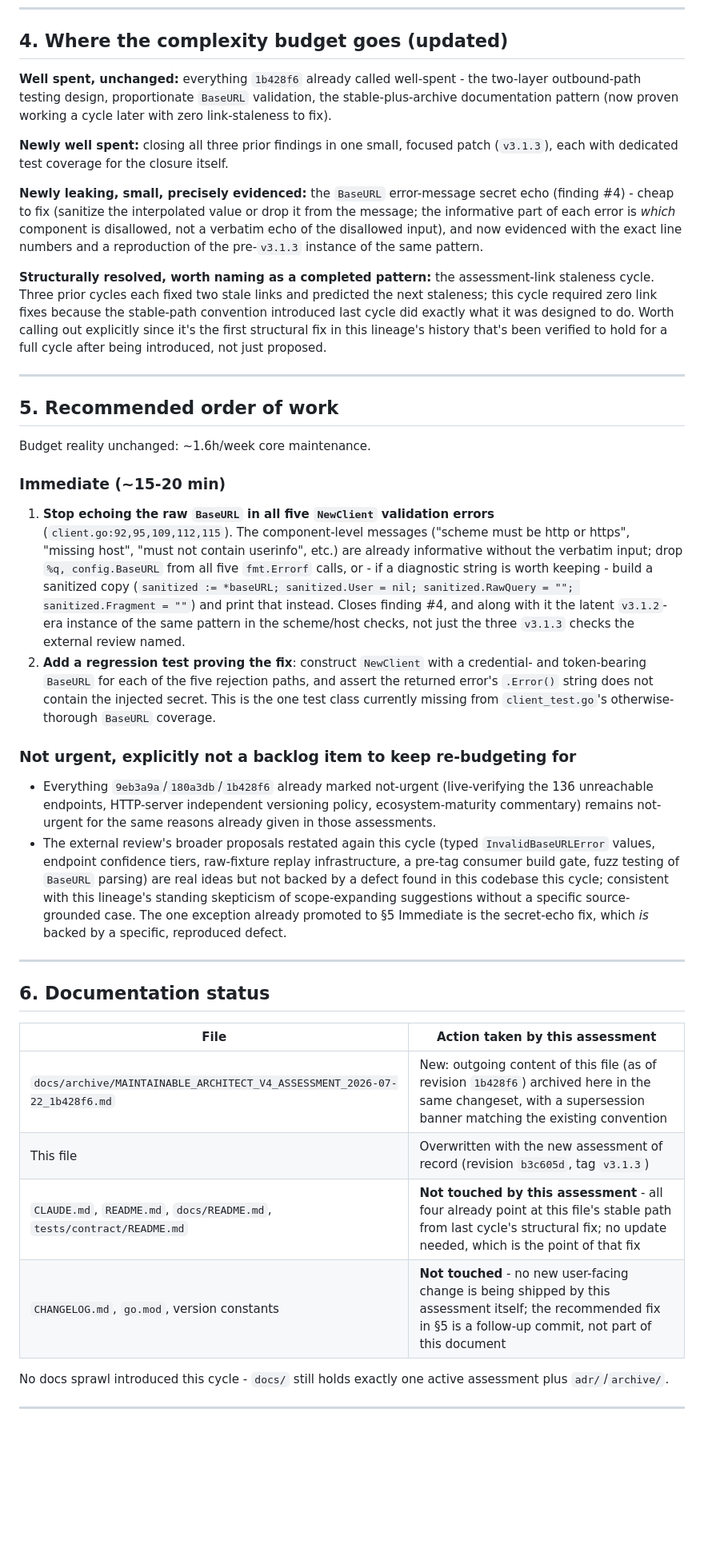
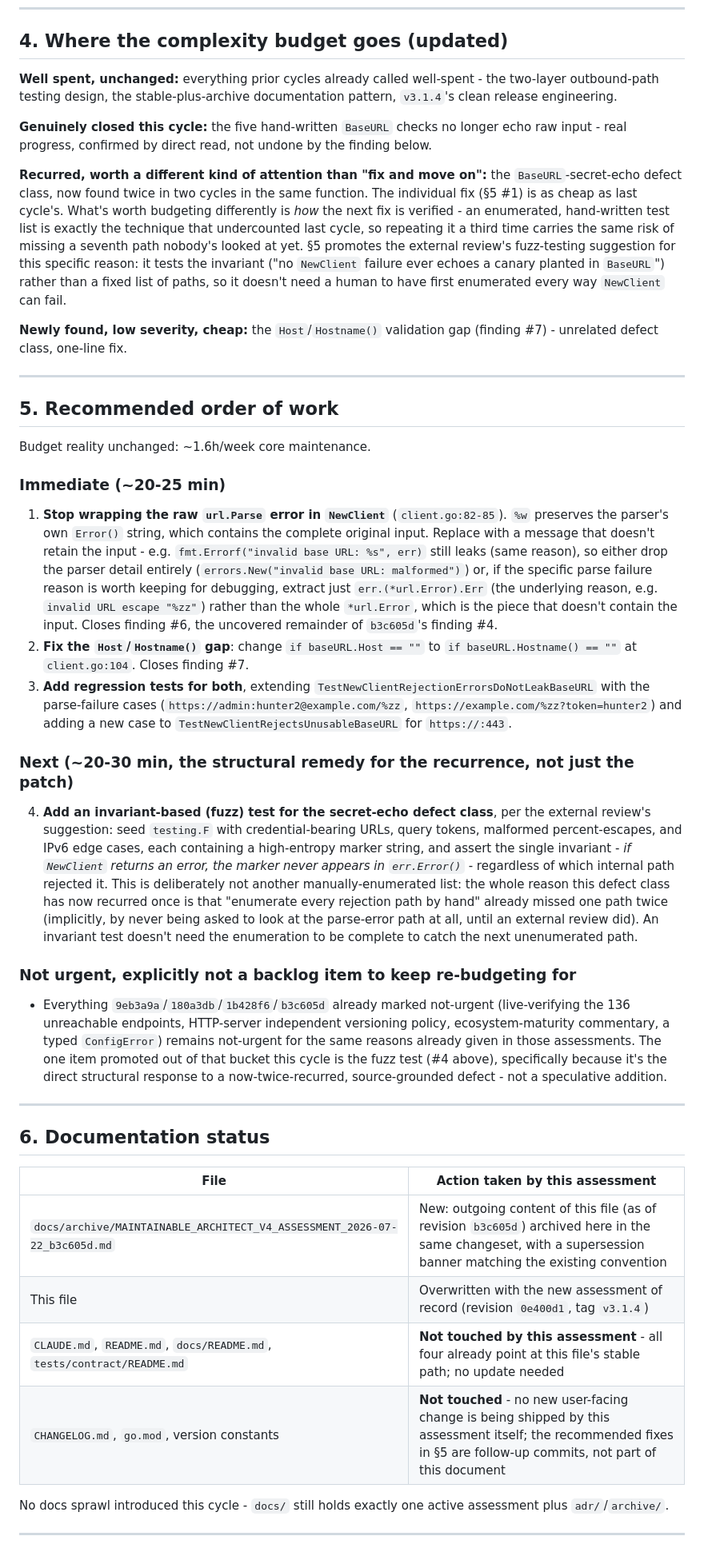
Before and after one commit to n-ae/nba-api-go, a Markdown page: docs/MAINTAINABLE_ARCHITECT_V4_ASSESSMENT.md, the part around one of its changes. Shown at 80% size. Drawn GitHub-style; blank space fills up the shorter version.

```diff
--- a/docs/MAINTAINABLE_ARCHITECT_V4_ASSESSMENT.md
+++ b/docs/MAINTAINABLE_ARCHITECT_V4_ASSESSMENT.md
@@ -155,13 +166,13 @@ flowchart TD
 
 ## 4. Where the complexity budget goes (updated)
 
-**Well spent, unchanged:** everything `1b428f6` already called well-spent - the two-layer outbound-path testing design, proportionate `BaseURL` validation, the stable-plus-archive documentation pattern (now proven working a cycle later with zero link-staleness to fix).
+**Well spent, unchanged:** everything prior cycles already called well-spent - the two-layer outbound-path testing design, the stable-plus-archive documentation pattern, `v3.1.4`'s clean release engineering.
 
-**Newly well spent:** closing all three prior findings in one small, focused patch (`v3.1.3`), each with dedicated test coverage for the closure itself.
+**Genuinely closed this cycle:** the five hand-written `BaseURL` checks no longer echo raw input - real progress, confirmed by direct read, not undone by the finding below.
 
-**Newly leaking, small, precisely evidenced:** the `BaseURL` error-message secret echo (finding #4) - cheap to fix (sanitize the interpolated value or drop it from the message; the informative part of each error is *which* component is disallowed, not a verbatim echo of the disallowed input), and now evidenced with the exact line numbers and a reproduction of the pre-`v3.1.3` instance of the same pattern.
+**Recurred, worth a different kind of attention than "fix and move on":** the `BaseURL`-secret-echo defect class, now found twice in two cycles in the same function. The individual fix (§5 #1) is as cheap as last cycle's. What's worth budgeting differently is *how* the next fix is verified - an enumerated, hand-written test list is exactly the technique that undercounted last cycle, so repeating it a third time carries the same risk of missing a seventh path nobody's looked at yet. §5 promotes the external review's fuzz-testing suggestion for this specific reason: it tests the invariant ("no `NewClient` failure ever echoes a canary planted in `BaseURL`") rather than a fixed list of paths, so it doesn't need a human to have first enumerated every way `NewClient` can fail.
 
-**Structurally resolved, worth naming as a completed pattern:** the assessment-link staleness cycle. Three prior cycles each fixed two stale links and predicted the next staleness; this cycle required zero link fixes because the stable-path convention introduced last cycle did exactly what it was designed to do. Worth calling out explicitly since it's the first structural fix in this lineage's history that's been verified to hold for a full cycle after being introduced, not just proposed.
+**Newly found, low severity, cheap:** the `Host`/`Hostname()` validation gap (finding #7) - unrelated defect class, one-line fix.
 
 ---
 
@@ -169,15 +180,19 @@ flowchart TD
 
 Budget reality unchanged: ~1.6h/week core maintenance.
 
-### Immediate (~15-20 min)
+### Immediate (~20-25 min)
 
-1. **Stop echoing the raw `BaseURL` in all five `NewClient` validation errors** (`client.go:92,95,109,112,115`). The component-level messages ("scheme must be http or https", "missing host", "must not contain userinfo", etc.) are already informative without the verbatim input; drop `%q, config.BaseURL` from all five `fmt.Errorf` calls, or - if a diagnostic string is worth keeping - build a sanitized copy (`sanitized := *baseURL; sanitized.User = nil; sanitized.RawQuery = ""; sanitized.Fragment = ""`) and print that instead. Closes finding #4, and along with it the latent `v3.1.2`-era instance of the same pattern in the scheme/host checks, not just the three `v3.1.3` checks the external review named.
-2. **Add a regression test proving the fix**: construct `NewClient` with a credential- and token-bearing `BaseURL` for each of the five rejection paths, and assert the returned error's `.Error()` string does not contain the injected secret. This is the one test class currently missing from `client_test.go`'s otherwise-thorough `BaseURL` coverage.
+1. **Stop wrapping the raw `url.Parse` error in `NewClient`** (`client.go:82-85`). `%w` preserves the parser's own `Error()` string, which contains the complete original input. Replace with a message that doesn't retain the input - e.g. `fmt.Errorf("invalid base URL: %s", err)` still leaks (same reason), so either drop the parser detail entirely (`errors.New("invalid base URL: malformed")`) or, if the specific parse failure reason is worth keeping for debugging, extract just `err.(*url.Error).Err` (the underlying reason, e.g. `invalid URL escape "%zz"`) rather than the whole `*url.Error`, which is the piece that doesn't contain the input. Closes finding #6, the uncovered remainder of `b3c605d`'s finding #4.
+2. **Fix the `Host`/`Hostname()` gap**: change `if baseURL.Host == ""` to `if baseURL.Hostname() == ""` at `client.go:104`. Closes finding #7.
+3. **Add regression tests for both**, extending `TestNewClientRejectionErrorsDoNotLeakBaseURL` with the parse-failure cases (`https://admin:hunter2@example.com/%zz`, `https://example.com/%zz?token=hunter2`) and adding a new case to `TestNewClientRejectsUnusableBaseURL` for `https://:443`.
+
+### Next (~20-30 min, the structural remedy for the recurrence, not just the patch)
+
+4. **Add an invariant-based (fuzz) test for the secret-echo defect class**, per the external review's suggestion: seed `testing.F` with credential-bearing URLs, query tokens, malformed percent-escapes, and IPv6 edge cases, each containing a high-entropy marker string, and assert the single invariant - *if `NewClient` returns an error, the marker never appears in `err.Error()`* - regardless of which internal path rejected it. This is deliberately not another manually-enumerated list: the whole reason this defect class has now recurred once is that "enumerate every rejection path by hand" already missed one path twice (implicitly, by never being asked to look at the parse-error path at all, until an external review did). An invariant test doesn't need the enumeration to be complete to catch the next unenumerated path.
 
 ### Not urgent, explicitly not a backlog item to keep re-budgeting for
 
-- Everything `9eb3a9a`/`180a3db`/`1b428f6` already marked not-urgent (live-verifying the 136 unreachable endpoints, HTTP-server independent versioning policy, ecosystem-maturity commentary) remains not-urgent for the same reasons already given in those assessments.
-- The external review's broader proposals restated again this cycle (typed `InvalidBaseURLError` values, endpoint confidence tiers, raw-fixture replay infrastructure, a pre-tag consumer build gate, fuzz testing of `BaseURL` parsing) are real ideas but not backed by a defect found in this codebase this cycle; consistent with this lineage's standing skepticism of scope-expanding suggestions without a specific source-grounded case. The one exception already promoted to §5 Immediate is the secret-echo fix, which *is* backed by a specific, reproduced defect.
+- Everything `9eb3a9a`/`180a3db`/`1b428f6`/`b3c605d` already marked not-urgent (live-verifying the 136 unreachable endpoints, HTTP-server independent versioning policy, ecosystem-maturity commentary, a typed `ConfigError`) remains not-urgent for the same reasons already given in those assessments. The one item promoted out of that bucket this cycle is the fuzz test (#4 above), specifically because it's the direct structural response to a now-twice-recurred, source-grounded defect - not a speculative addition.
 
 ---
 
@@ -185,10 +200,10 @@ Budget reality unchanged: ~1.6h/week core maintenance.
 
 | File | Action taken by this assessment |
 |---|---|
-| `docs/archive/MAINTAINABLE_ARCHITECT_V4_ASSESSMENT_2026-07-22_1b428f6.md` | New: outgoing content of this file (as of revision `1b428f6`) archived here in the same changeset, with a supersession banner matching the existing convention |
-| This file | Overwritten with the new assessment of record (revision `b3c605d`, tag `v3.1.3`) |
-| `CLAUDE.md`, `README.md`, `docs/README.md`, `tests/contract/README.md` | **Not touched by this assessment** - all four already point at this file's stable path from last cycle's structural fix; no update needed, which is the point of that fix |
-| `CHANGELOG.md`, `go.mod`, version constants | **Not touched** - no new user-facing change is being shipped by this assessment itself; the recommended fix in §5 is a follow-up commit, not part of this document |
+| `docs/archive/MAINTAINABLE_ARCHITECT_V4_ASSESSMENT_2026-07-22_b3c605d.md` | New: outgoing content of this file (as of revision `b3c605d`) archived here in the same changeset, with a supersession banner matching the existing convention |
+| This file | Overwritten with the new assessment of record (revision `0e400d1`, tag `v3.1.4`) |
+| `CLAUDE.md`, `README.md`, `docs/README.md`, `tests/contract/README.md` | **Not touched by this assessment** - all four already point at this file's stable path; no update needed |
+| `CHANGELOG.md`, `go.mod`, version constants | **Not touched** - no new user-facing change is being shipped by this assessment itself; the recommended fixes in §5 are follow-up commits, not part of this document |
 
 No docs sprawl introduced this cycle - `docs/` still holds exactly one active assessment plus `adr/`/`archive/`.
 
```
Also changed, not shown: other parts of docs/MAINTAINABLE_ARCHITECT_V4_ASSESSMENT.md (+65 -54 lines), docs/archive/MAINTAINABLE_ARCHITECT_V4_ASSESSMENT_2026-07-22_b3c605d.md (added, +224 -0 lines).
